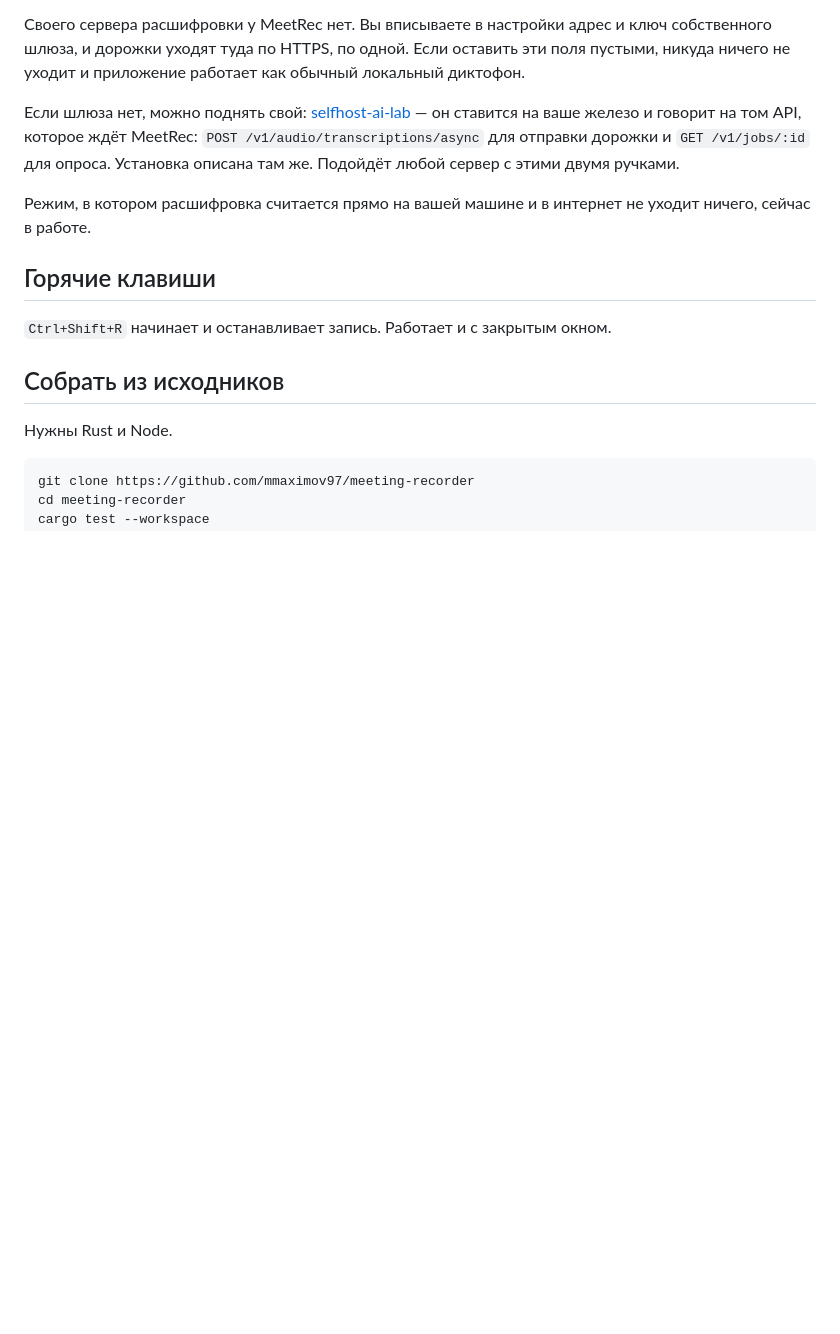
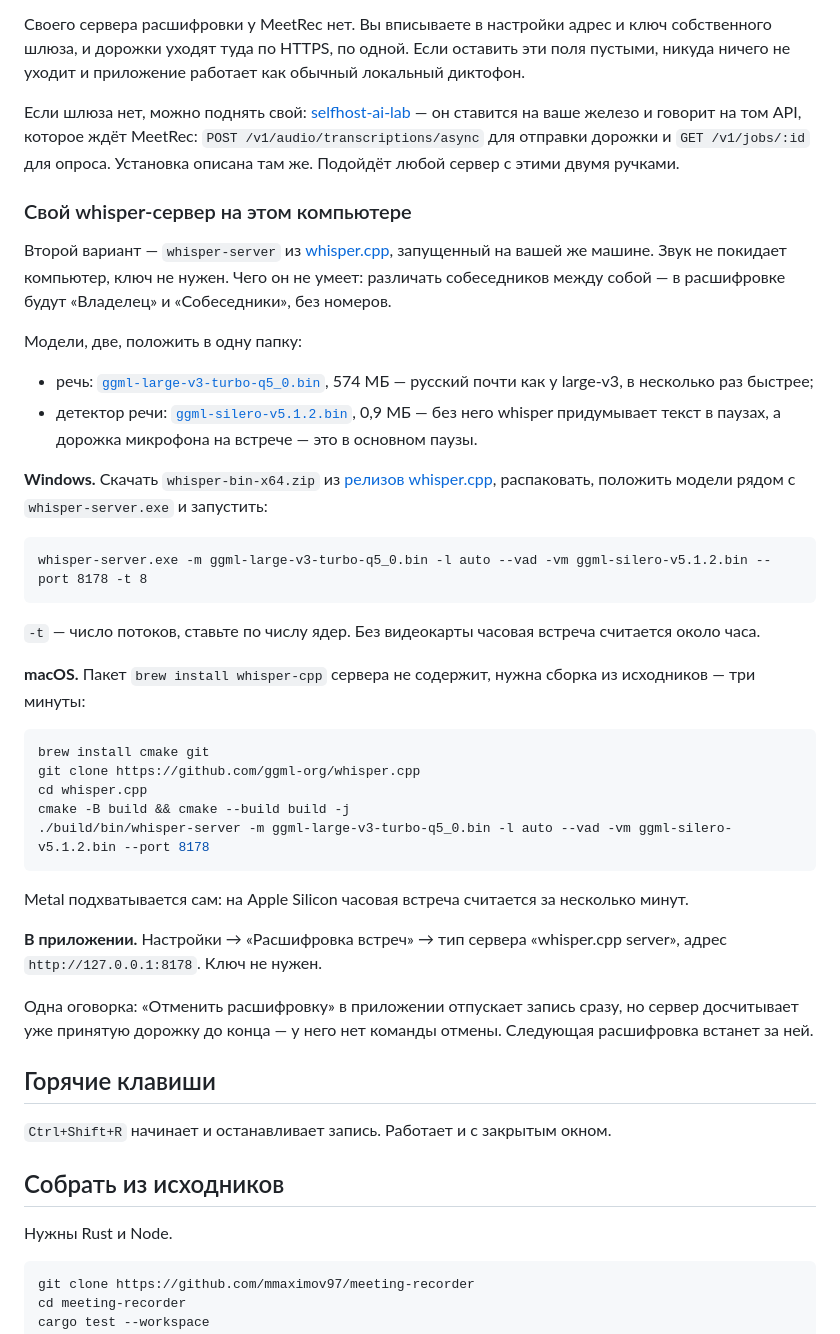
Before and after one commit to mmaximov97/meeting-recorder, a Markdown page: README.ru.md, the part around the change. Drawn GitHub-style; blank space fills up the shorter version.

Commit message:
docs: как поднять whisper-server на Windows и macOS; встроенный движок отложен

````diff
--- a/README.ru.md
+++ b/README.ru.md
@@ -82,7 +82,38 @@ xattr -cr /Applications/MeetRec.app
 
 Если шлюза нет, можно поднять свой: [selfhost-ai-lab](https://github.com/mmaximov97/selfhost-ai-lab) — он ставится на ваше железо и говорит на том API, которое ждёт MeetRec: `POST /v1/audio/transcriptions/async` для отправки дорожки и `GET /v1/jobs/:id` для опроса. Установка описана там же. Подойдёт любой сервер с этими двумя ручками.
 
-Режим, в котором расшифровка считается прямо на вашей машине и в интернет не уходит ничего, сейчас в работе.
+### Свой whisper-сервер на этом компьютере
+
+Второй вариант — `whisper-server` из [whisper.cpp](https://github.com/ggml-org/whisper.cpp), запущенный на вашей же машине. Звук не покидает компьютер, ключ не нужен. Чего он не умеет: различать собеседников между собой — в расшифровке будут «Владелец» и «Собеседники», без номеров.
+
+Модели, две, положить в одну папку:
+
+- речь: [`ggml-large-v3-turbo-q5_0.bin`](https://huggingface.co/ggerganov/whisper.cpp/resolve/main/ggml-large-v3-turbo-q5_0.bin), 574 МБ — русский почти как у large-v3, в несколько раз быстрее;
+- детектор речи: [`ggml-silero-v5.1.2.bin`](https://huggingface.co/ggml-org/whisper-vad/resolve/main/ggml-silero-v5.1.2.bin), 0,9 МБ — без него whisper придумывает текст в паузах, а дорожка микрофона на встрече — это в основном паузы.
+
+**Windows.** Скачать `whisper-bin-x64.zip` из [релизов whisper.cpp](https://github.com/ggml-org/whisper.cpp/releases/latest), распаковать, положить модели рядом с `whisper-server.exe` и запустить:
+
+```
+whisper-server.exe -m ggml-large-v3-turbo-q5_0.bin -l auto --vad -vm ggml-silero-v5.1.2.bin --port 8178 -t 8
+```
+
+`-t` — число потоков, ставьте по числу ядер. Без видеокарты часовая встреча считается около часа.
+
+**macOS.** Пакет `brew install whisper-cpp` сервера не содержит, нужна сборка из исходников — три минуты:
+
+```sh
+brew install cmake git
+git clone https://github.com/ggml-org/whisper.cpp
+cd whisper.cpp
+cmake -B build && cmake --build build -j
+./build/bin/whisper-server -m ggml-large-v3-turbo-q5_0.bin -l auto --vad -vm ggml-silero-v5.1.2.bin --port 8178
+```
+
+Metal подхватывается сам: на Apple Silicon часовая встреча считается за несколько минут.
+
+**В приложении.** Настройки → «Расшифровка встреч» → тип сервера «whisper.cpp server», адрес `http://127.0.0.1:8178`. Ключ не нужен.
+
+Одна оговорка: «Отменить расшифровку» в приложении отпускает запись сразу, но сервер досчитывает уже принятую дорожку до конца — у него нет команды отмены. Следующая расшифровка встанет за ней.
 
 ## Горячие клавиши
 
````
Also changed, not shown: README.md (+32 -1 lines), docs/2026-09-02-local-transcription-spec.md (+2 -0 lines).
